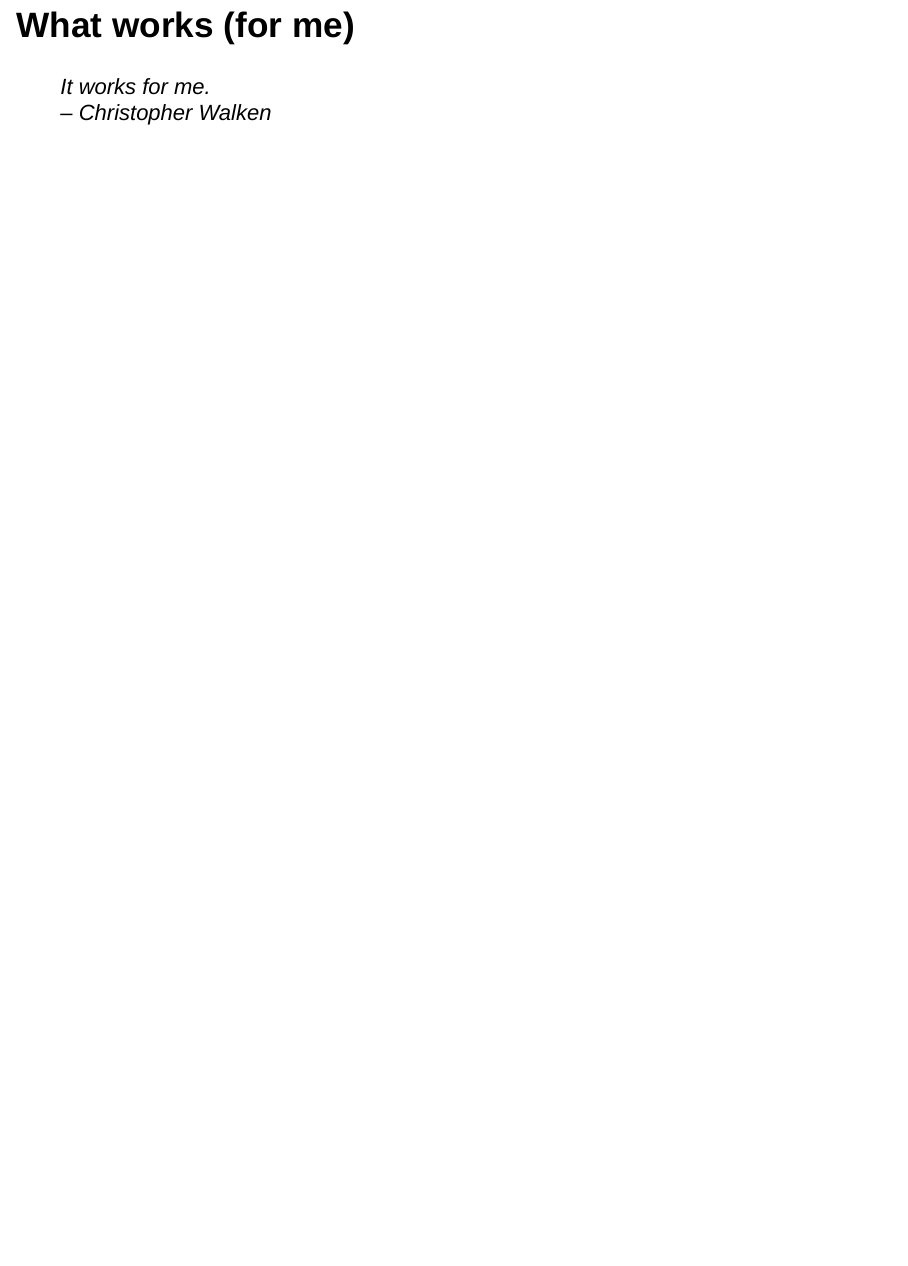
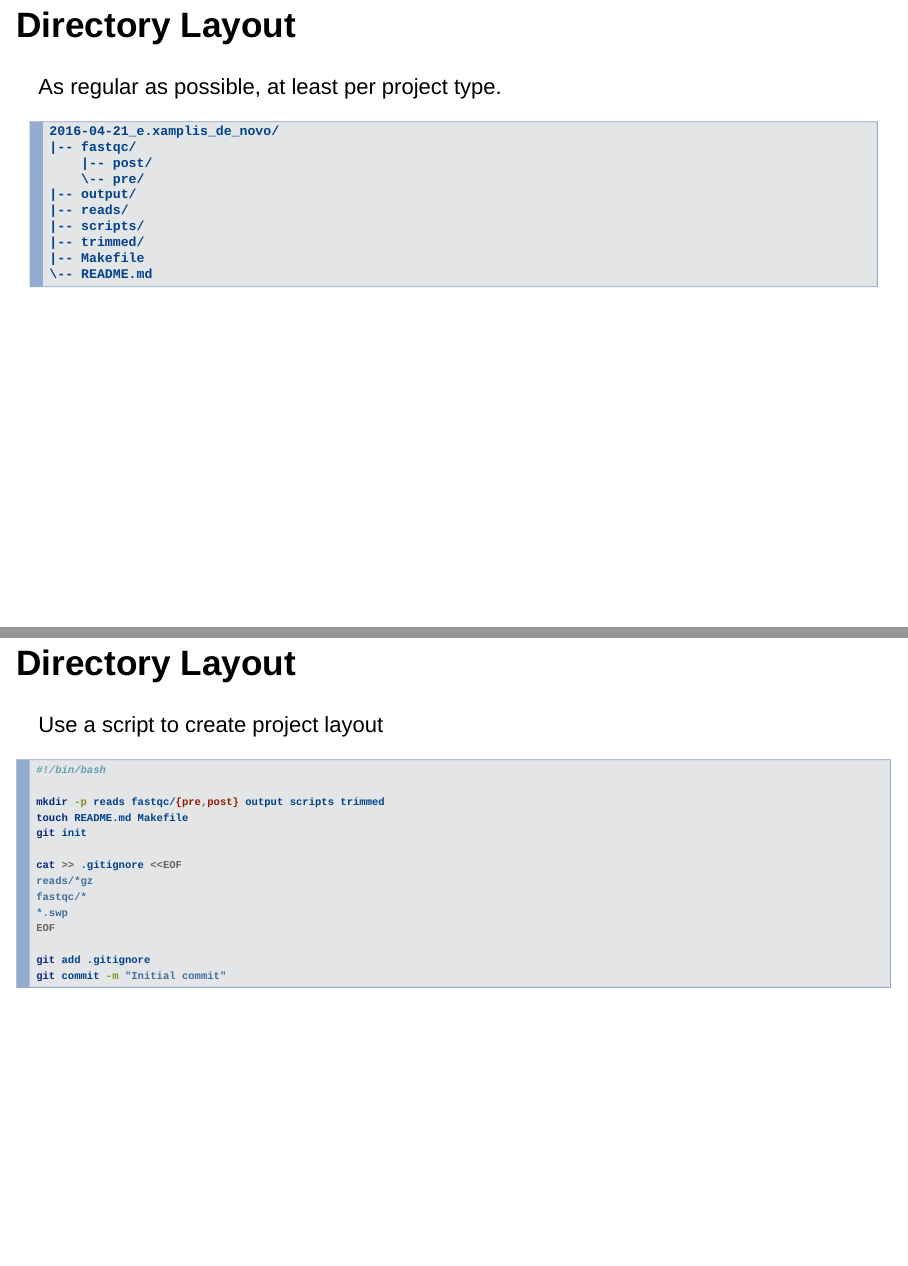
Before and after one commit to kblin/reproducible-research-talk, an R Markdown document (kblin_cbiovikings.Rmd): page 13 of 13 before the commit and pages 14 and 15 of 20 after it, the two joined at a grey line. Rendered offline with R 4.5, knitr and Pandoc, with nearby package versions; drawn as Slidy slides in place of the format the file asks for.

Commit message:
what works for me
Signed-off-by: Kai Blin <kblin@biosustain.dtu.dk>

````diff
--- a/kblin_cbiovikings.Rmd
+++ b/kblin_cbiovikings.Rmd
@@ -106,3 +106,40 @@
 
 > It works for me.<br>
 > -- <cite>Christopher Walken</cite>
+
+## Directory Layout
+
+As regular as possible, at least per project type.
+
+```
+2016-04-21_e.xamplis_de_novo/
+|-- fastqc/
+    |-- post/
+    \-- pre/
+|-- output/
+|-- reads/
+|-- scripts/
+|-- trimmed/
+|-- Makefile
+\-- README.md
+```
+
+## Directory Layout {.small}
+
+Use a script to create project layout
+
+```bash
+#!/bin/bash
+
+mkdir -p reads fastqc/{pre,post} output scripts trimmed
+touch README.md Makefile
+git init
+
+cat >> .gitignore <<EOF
+reads/*gz
+fastqc/*
+*.swp
+EOF
+
+git add .gitignore
+git commit -m "Initial commit"
````
Also changed, not shown: kblin_cbiovikings.Rmd (42 more changed lines).
